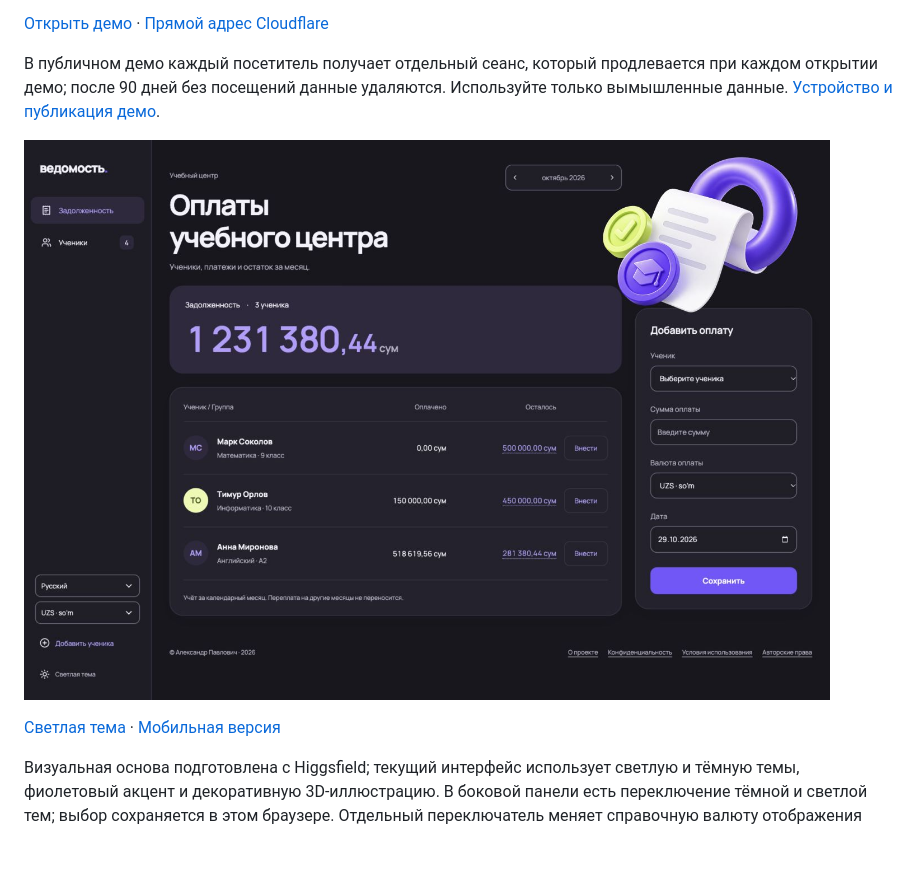
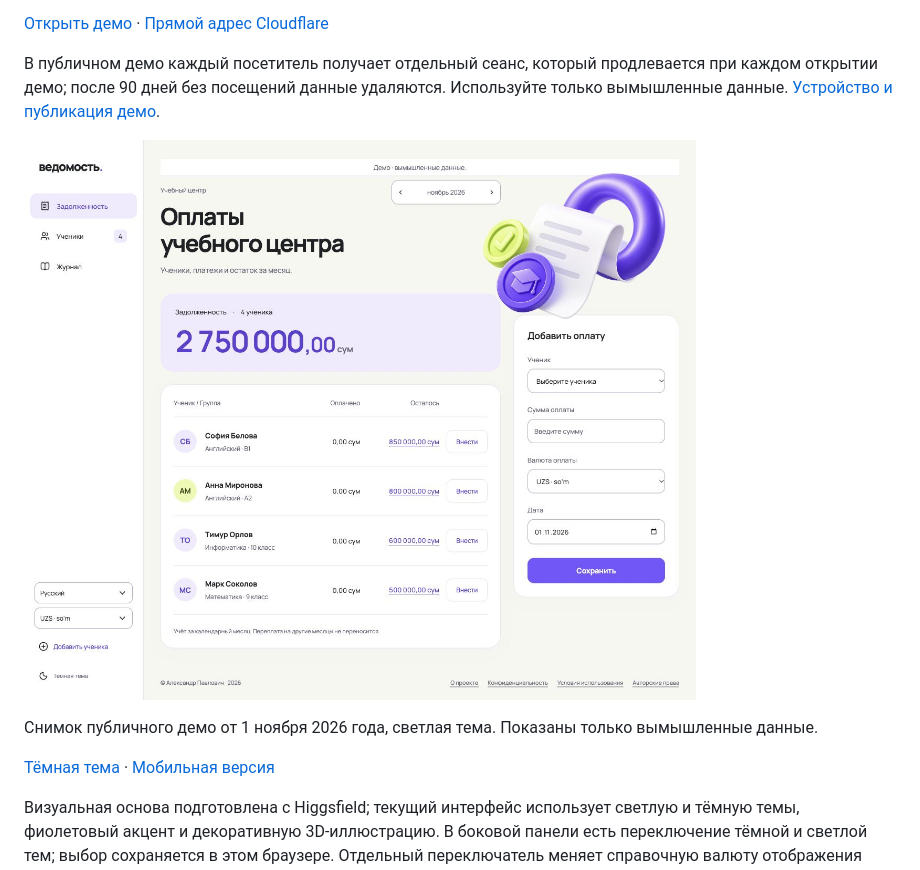
Before and after one commit to kevinscott66/vedomost, a Markdown page: README.md, the part around the change. Rendered like a GitHub page; pictures changed too: docs/current-desktop-light.jpg (added); blank space fills up the shorter version.

Commit message:
Refresh README screenshots from current hosted demo

```diff
--- a/README.md
+++ b/README.md
@@ -6,9 +6,11 @@
 
 В публичном демо каждый посетитель получает отдельный сеанс, который продлевается при каждом открытии демо; после 90 дней без посещений данные удаляются. Используйте только вымышленные данные. [Устройство и публикация демо](docs/cloud-deployment.md).
 
-![Тёмная тема Ведомости](docs/desktop.png)
+![Актуальная Ведомость: задолженность, форма оплаты и журнал. Вымышленные данные.](docs/current-desktop-light.jpg)
 
-[Светлая тема](docs/desktop-light.png) · [Мобильная версия](docs/mobile.png)
+Снимок публичного демо от 1 ноября 2026 года, светлая тема. Показаны только вымышленные данные.
+
+[Тёмная тема](docs/current-desktop-dark.jpg) · [Мобильная версия](docs/mobile.png)
 
 Визуальная основа подготовлена с Higgsfield; текущий интерфейс использует светлую и тёмную темы, фиолетовый акцент и декоративную 3D-иллюстрацию. В боковой панели есть переключение тёмной и светлой тем; выбор сохраняется в этом браузере. Отдельный переключатель меняет справочную валюту отображения сумм. Тарифы и долг учитываются в UZS, а каждая оплата вводится в выбранной валюте UZS, RUB или USD и сохраняет исходную сумму вместе с зафиксированным эквивалентом в UZS. История показывает исходную сумму и валюту записи; эквивалент в UZS помечен отдельно. Источник, дата курса и состояние обновления видны рядом с долгом; для иностранной оплаты нужен свежий официальный курс. Интерфейс доступен на русском, узбекском (латиница) и английском; язык также сохраняется в браузере. Имена и группы из базы не переводятся.
 
```
Also changed, not shown: docs/current-desktop-dark.jpg (added).
